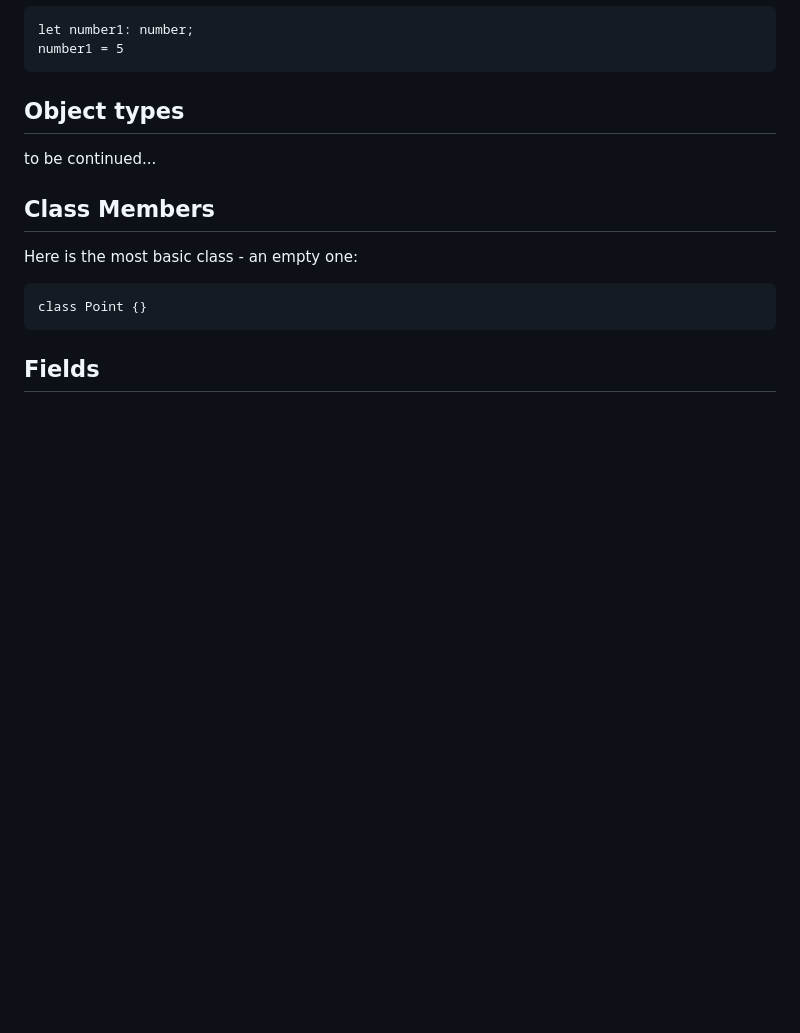
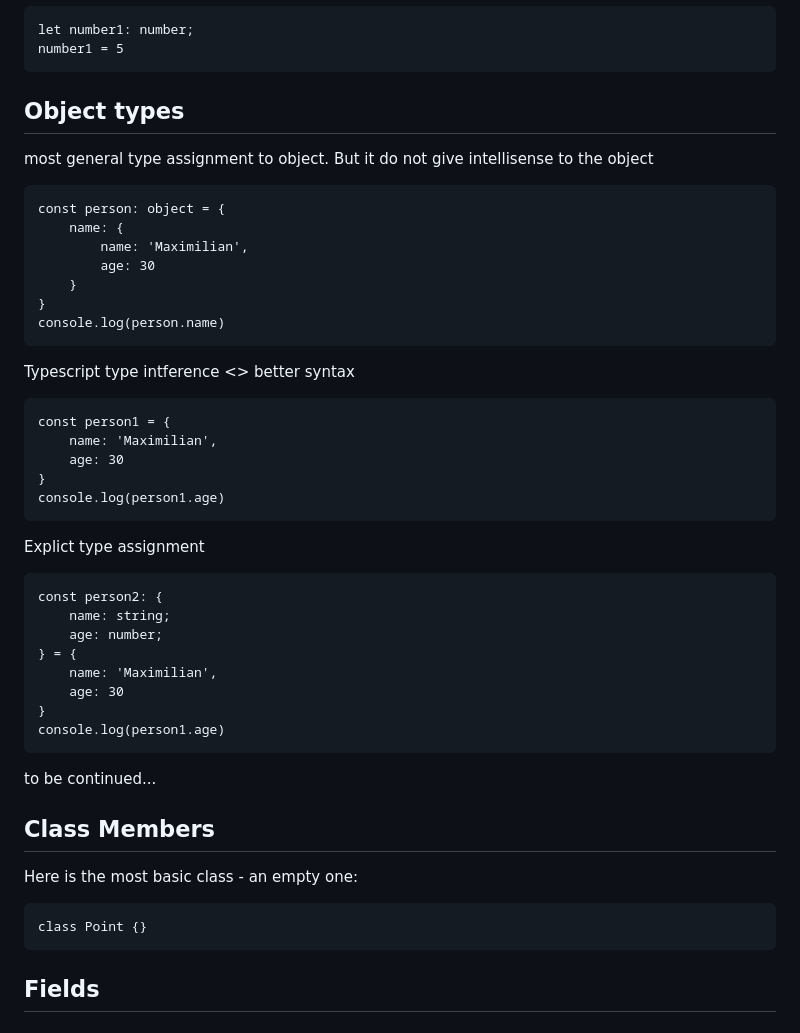
Before and after one commit to Maryam-bit/Learning-Typescript, a Markdown page: Learning-notes/README.md, the part around the change. Drawn GitHub-style; blank space fills up the shorter version.

````diff
--- a/Learning-notes/README.md
+++ b/Learning-notes/README.md
@@ -59,7 +59,37 @@ number1 = 5
 ```
 
 ## Object types
+most general type assignment to object. But it do not give intellisense to the object
+```
+const person: object = {
+    name: {
+        name: 'Maximilian',
+        age: 30
+    }
+}
+console.log(person.name)
+```
 
+Typescript type intference <> better syntax
+```
+const person1 = {
+    name: 'Maximilian',
+    age: 30
+}
+console.log(person1.age)
+```
+
+Explict type assignment
+```
+const person2: {
+    name: string;
+    age: number;
+} = {
+    name: 'Maximilian',
+    age: 30
+}
+console.log(person1.age)
+```
 to be continued...
 
 
````
